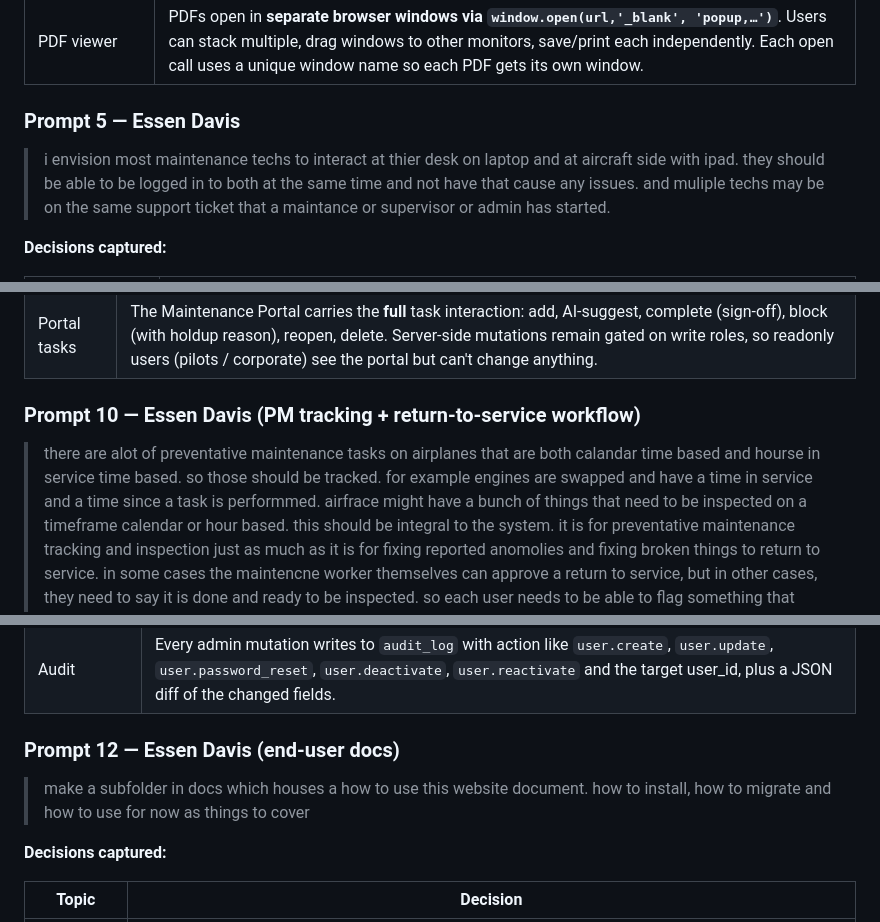
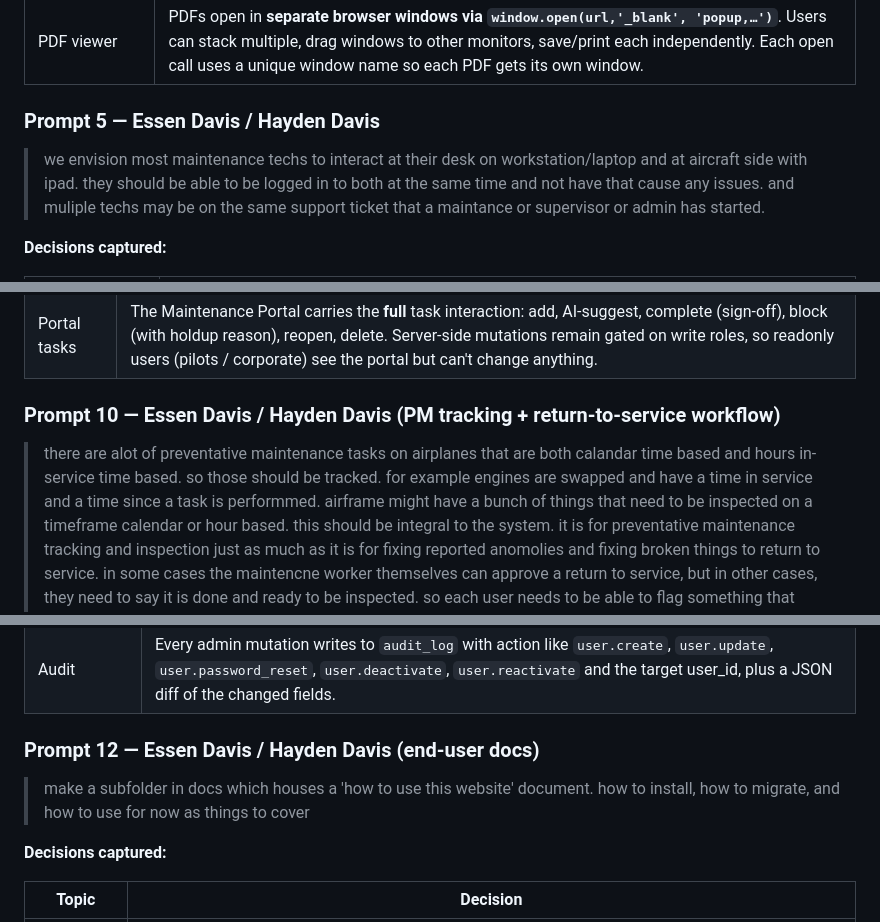
Before and after one commit to essen48183/maintenanceIntelligenceSystem, a Markdown page: prompts.md, 3 parts joined by grey strips. Rendered like a GitHub page.

```diff
--- a/prompts.md
+++ b/prompts.md
@@ -109,9 +123,9 @@ palette below was sourced from Delta's published brand identity.)
 | Cards / panels | Translucent navy (`rgba(0,30,72,0.55)`) with a 1px Wave-Blue border at low opacity |
 | PDF viewer | PDFs open in **separate browser windows via `window.open(url,'_blank', 'popup,…')`**. Users can stack multiple, drag windows to other monitors, save/print each independently. Each open call uses a unique window name so each PDF gets its own window. |
 
-### Prompt 5 — Essen Davis
+### Prompt 5 — Essen Davis / Hayden Davis
 
-> i envision most maintenance techs to interact at thier desk on laptop and
+> we envision most maintenance techs to interact at their desk on workstation/laptop and
 > at aircraft side with ipad. they should be able to be logged in to both
 > at the same time and not have that cause any issues. and muliple techs
 > may be on the same support ticket that a maintance or supervisor or admin
@@ -205,12 +219,12 @@ palette below was sourced from Delta's published brand identity.)
 | Front-page CTA | A "Manage in Maintenance Portal →" link sits at the bottom of the tasks block; clicking it (or the existing OPEN IN MAINTENANCE PORTAL button) opens the CMMS window. |
 | Portal tasks | The Maintenance Portal carries the **full** task interaction: add, AI-suggest, complete (sign-off), block (with holdup reason), reopen, delete. Server-side mutations remain gated on write roles, so readonly users (pilots / corporate) see the portal but can't change anything. |
 
-### Prompt 10 — Essen Davis (PM tracking + return-to-service workflow)
+### Prompt 10 — Essen Davis / Hayden Davis (PM tracking + return-to-service workflow)
 
 > there are alot of preventative maintenance tasks on airplanes that are
-> both calandar time based and hourse in service time based. so those
+> both calandar time based and hours in-service time based. so those
 > should be tracked. for example engines are swapped and have a time in
-> service and a time since a task is performmed. airfrace might have a
+> service and a time since a task is performmed. airframe might have a
 > bunch of things that need to be inspected on a timeframe calendar or hour
 > based. this should be integral to the system. it is for preventative
 > maintenance tracking and inspection just as much as it is for fixing
@@ -251,10 +265,10 @@ palette below was sourced from Delta's published brand identity.)
 | Self-protection | Admins cannot deactivate their own account or strip their own admin role through the API (prevents lockout). |
 | Audit | Every admin mutation writes to `audit_log` with action like `user.create`, `user.update`, `user.password_reset`, `user.deactivate`, `user.reactivate` and the target user_id, plus a JSON diff of the changed fields. |
 
-### Prompt 12 — Essen Davis (end-user docs)
+### Prompt 12 — Essen Davis / Hayden Davis (end-user docs)
 
-> make a subfolder in docs which houses a how to use this website
-> document. how to install, how to migrate and how to use for now as
+> make a subfolder in docs which houses a 'how to use this website'
+> document. how to install, how to migrate, and how to use for now as
 > things to cover
 
 **Decisions captured:**
```
Also changed, not shown: other parts of prompts.md (+59 -45 lines).
